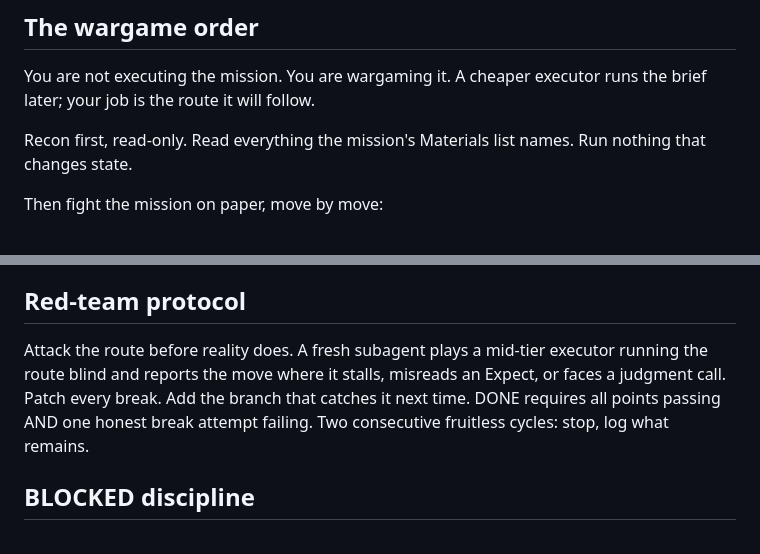
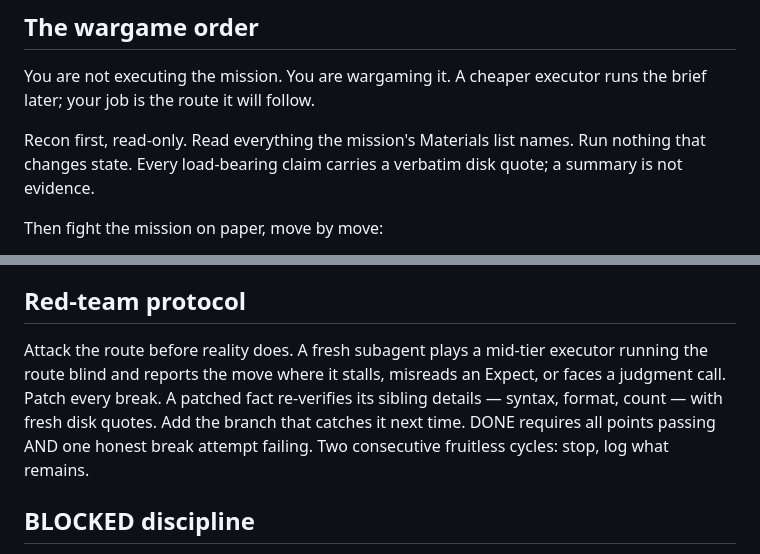
Before and after one commit to infolog-io/skills, a Markdown page: skills/wargame/SKILL.md, 2 parts joined by grey strips. Drawn GitHub-style.

Commit message:
fix(wargame): retro-001 patches from DISCO mission 001 execution
- Recon law: every load-bearing claim carries a verbatim disk quote (two
  breaks in one mission came from unquoted recon summaries).
- Red-team law: a patched fact re-verifies sibling details with fresh quotes.
- WARGAME template: recon quote requirement; forks restate altered terminal
  states in downstream Expects, assertions, verification rows.
- HANDOFF-CLAUDE: launch fallback (same-tier subagent or HANDOFF-CODEX);
  nested CLI inherits parent auth env.

Evidence: DISCO LEDGER.md 001 + docs/retros/001-crow-parser.md.

Co-Authored-By: Claude Fable 5 <noreply@anthropic.com>

```diff
--- a/skills/wargame/SKILL.md
+++ b/skills/wargame/SKILL.md
@@ -33,7 +33,7 @@ Wargaming and red-teaming are judgment-dense and token-light: strongest availabl
 
 You are not executing the mission. You are wargaming it. A cheaper executor runs the brief later; your job is the route it will follow.
 
-Recon first, read-only. Read everything the mission's Materials list names. Run nothing that changes state.
+Recon first, read-only. Read everything the mission's Materials list names. Run nothing that changes state. Every load-bearing claim carries a verbatim disk quote; a summary is not evidence.
 
 Then fight the mission on paper, move by move:
 
@@ -51,7 +51,7 @@ Two grades, both against the repo's SUCCESS.md, both pass/fail per point. No par
 
 ## Red-team protocol
 
-Attack the route before reality does. A fresh subagent plays a mid-tier executor running the route blind and reports the move where it stalls, misreads an Expect, or faces a judgment call. Patch every break. Add the branch that catches it next time. DONE requires all points passing AND one honest break attempt failing. Two consecutive fruitless cycles: stop, log what remains.
+Attack the route before reality does. A fresh subagent plays a mid-tier executor running the route blind and reports the move where it stalls, misreads an Expect, or faces a judgment call. Patch every break. A patched fact re-verifies its sibling details — syntax, format, count — with fresh disk quotes. Add the branch that catches it next time. DONE requires all points passing AND one honest break attempt failing. Two consecutive fruitless cycles: stop, log what remains.
 
 ## BLOCKED discipline
 
```
Also changed, not shown: 2 other files.
